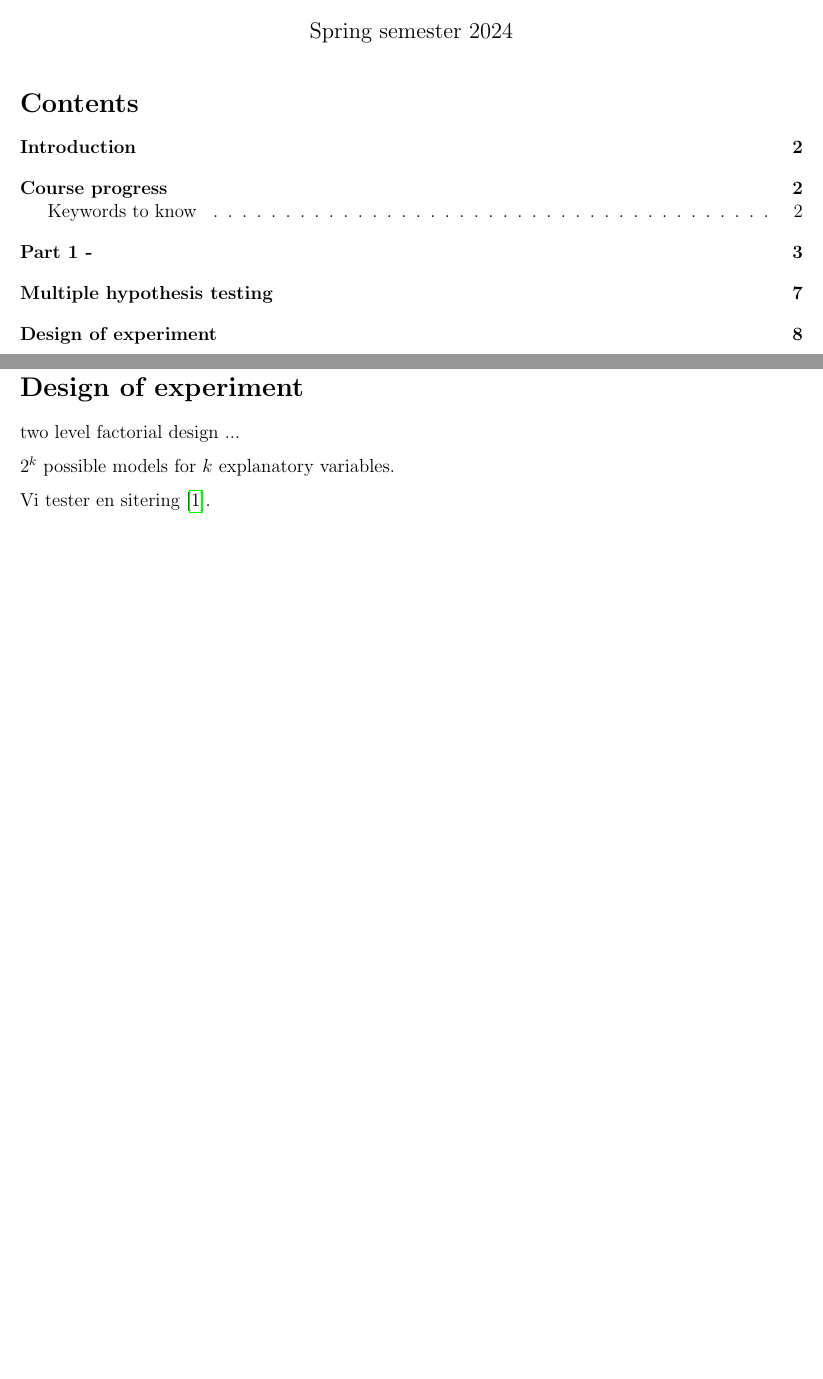
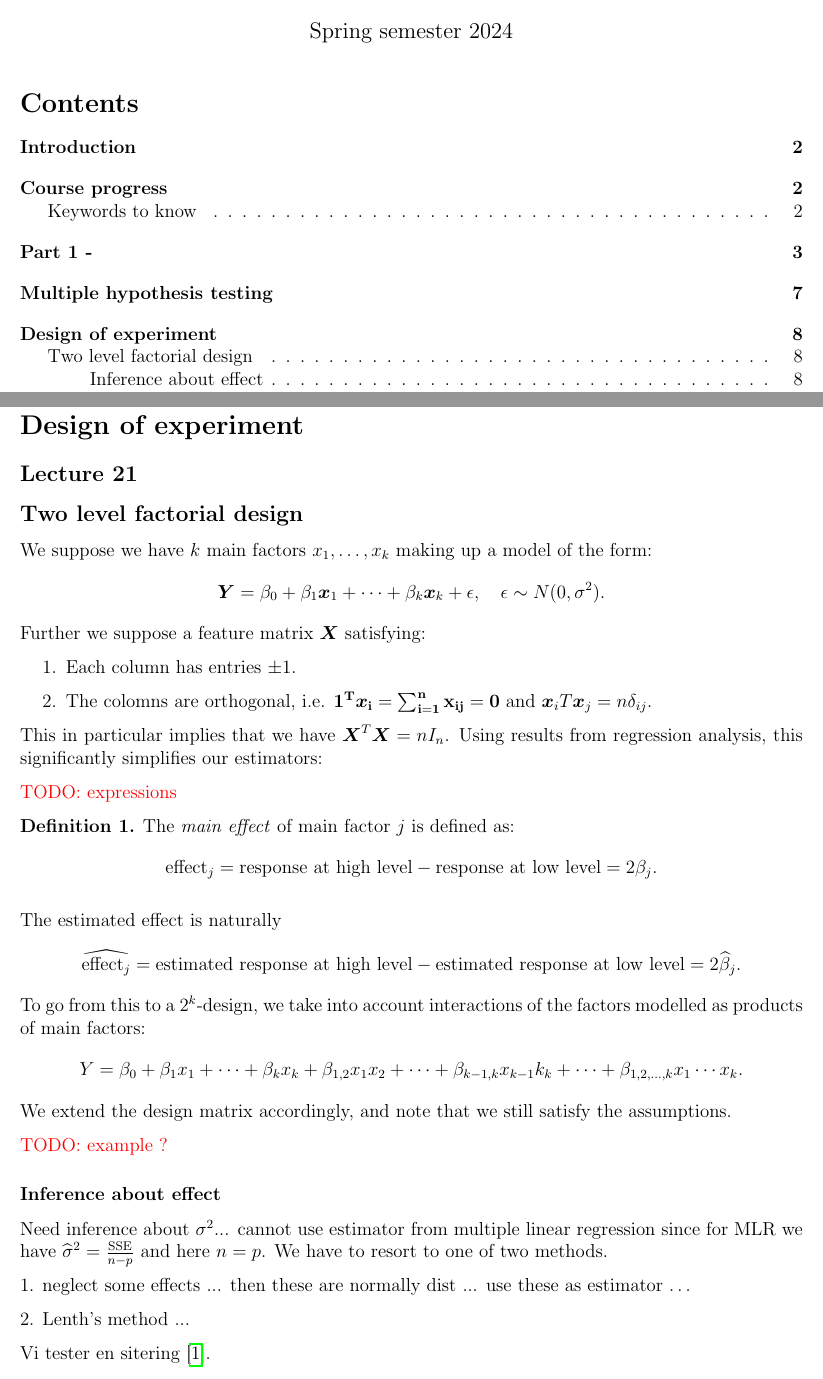
Before and after one commit to Trond01/TMA4267-LinStat-kompendium, a LaTeX document (Compendium/TMA4267.tex, which reads Compendium/1_chapter.tex): two parts of pages 1 and 8 of 10, joined at a grey line, cut so that both start at the same text, the shorter picture padded with empty space. The pictures show the PDF file TMA4267.pdf that the author committed with the source.

Commit message:
Lecture 21

```diff
--- a/Compendium/1_chapter.tex
+++ b/Compendium/1_chapter.tex
@@ -302,7 +302,46 @@ p treatments, samples ...
 \newpage\section{Design of experiment}
 %%%%%%%%%%%%%%%%%%%%%%%%%%%%%%%%%%%%%%%%%%%%%%%%%%%
 
+%%%%%%%%%%%%%%% Lecture 20 %%%%%%%%%%%%%%%
+\subsection*{Lecture  21}
+\subsection{Two level factorial design}
 
-two level factorial design ...
+We suppose we have $k$ main factors $x_1,\dots,x_k$ making up a model of the form:
+$$
+    \Y=\beta_0 + \beta_1\x_1+\dots+\beta_k\x_k + \epsilon, \quad \epsilon\sim N(0, \sigma^2).
+$$
+Further we suppose a feature matrix $\X$ satisfying:
+\begin{enumerate}
+    \item Each column has entries $\pm 1$.
+    \item The colomns are orthogonal, i.e. $\bf{1}^T\x_i=\sum_{i=1}^n x_{ij}=0$ and $\x_iT\x_j=n\delta_{ij}$.
+\end{enumerate}
 
-$2^k$ possible models for $k$ explanatory variables.
+This in particular implies that we have $\X^T \X = n I_n$. Using results from regression analysis, this significantly simplifies our estimators:
+
+\TODO{expressions}
+
+\begin{definition}
+    The \term{main effect} of main factor $j$ is defined as:
+    $$
+        \textrm{effect}_j = \textrm{response at high level} - \textrm{response at low level} = 2\beta_j.
+    $$
+\end{definition}
+The estimated effect is naturally
+$$
+    \widehat{\textrm{effect}_j} = \textrm{estimated response at high level} - \textrm{estimated response at low level} = 2\bh_j.
+$$
+To go from this to a $2^k$-design, we take into account interactions of the factors modelled as products of main factors:
+$$
+    Y = \b_0 + \b_1x_1+\dots+\b_kx_k + \b_{1,2}x_1x_2 + \dots+\b_{k-1,k}x_{k-1}k_{k}+\dots+\b_{1,2,\dots,k}x_1\cdots x_k.
+$$
+We extend the design matrix accordingly, and note that we still satisfy the assumptions.
+
+\TODO{example ?}
+
+\subsubsection{Inference about effect}
+
+Need inference about $\s^2$... cannot use estimator from multiple linear regression since for MLR we have $\sh^2=\frac{\textrm{SSE}}{n-p}$ and here $n=p$. We have to resort to one of two methods.
+
+1. neglect some effects ... then these are normally dist ... use these as estimator \dots
+
+2. Lenth's method ...
```
Also changed, not shown: Compendium/0_checklist.tex (+1 -3 lines), Compendium/preamble.sty (+1 -1 lines), TMA4267.pdf, Compendium/1_chapter.tex (2 more changed lines), 5 other files.
